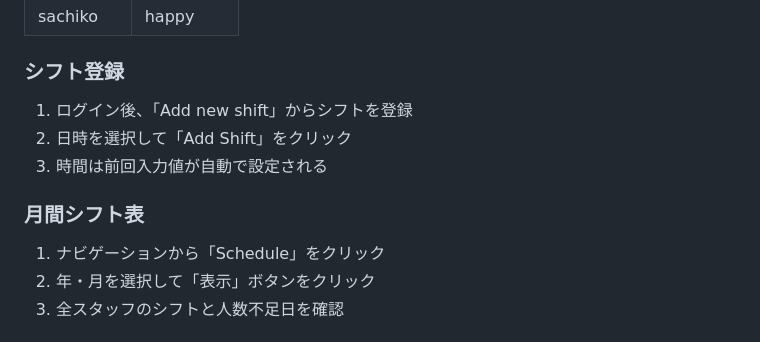
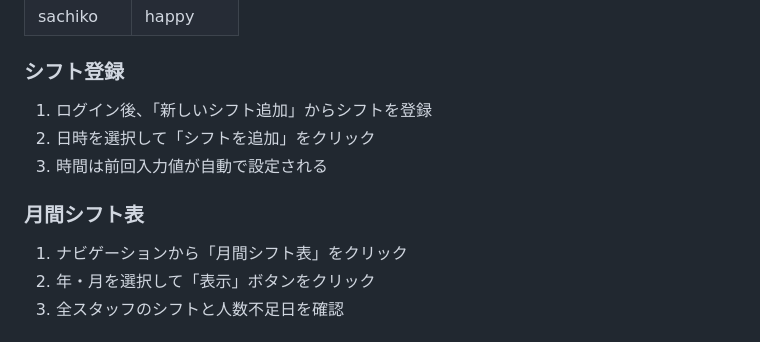
Before and after one commit to syun-zer/Shift-app, a Markdown page: README.md, the part around the change. Drawn GitHub-style.

Commit message:
README日本語化: UI操作説明を日本語に更新
- シフト登録手順: Add new shift  新しいシフト追加
- ボタン名: Add Shift  シフトを追加
- ナビゲーション: Schedule  月間シフト表
- 日本語UIに合わせてドキュメントを更新

```diff
--- a/README.md
+++ b/README.md
@@ -41,12 +41,12 @@
 | sachiko    | happy      |
 
 ### シフト登録
-1. ログイン後、「Add new shift」からシフトを登録
-2. 日時を選択して「Add Shift」をクリック
+1. ログイン後、「新しいシフト追加」からシフトを登録
+2. 日時を選択して「シフトを追加」をクリック
 3. 時間は前回入力値が自動で設定される
 
 ### 月間シフト表
-1. ナビゲーションから「Schedule」をクリック
+1. ナビゲーションから「月間シフト表」をクリック
 2. 年・月を選択して「表示」ボタンをクリック
 3. 全スタッフのシフトと人数不足日を確認
 
```
